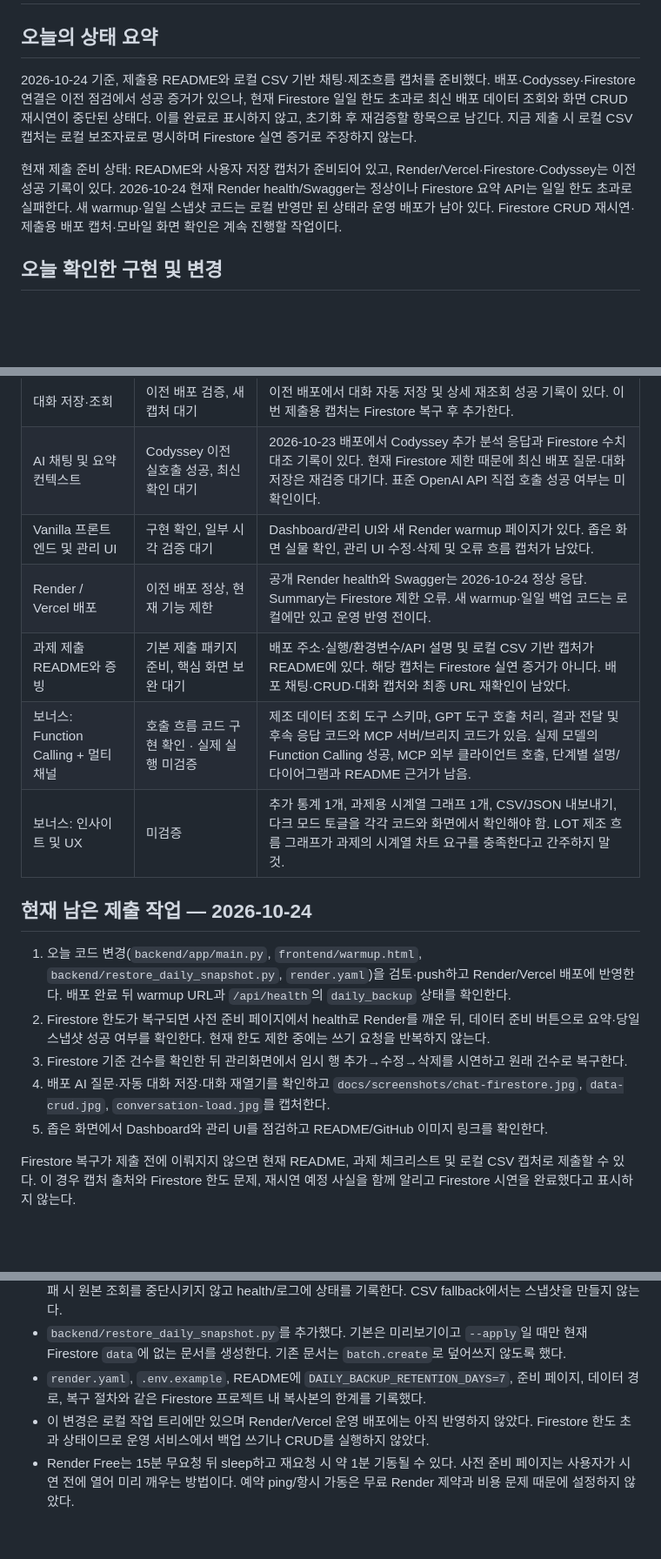
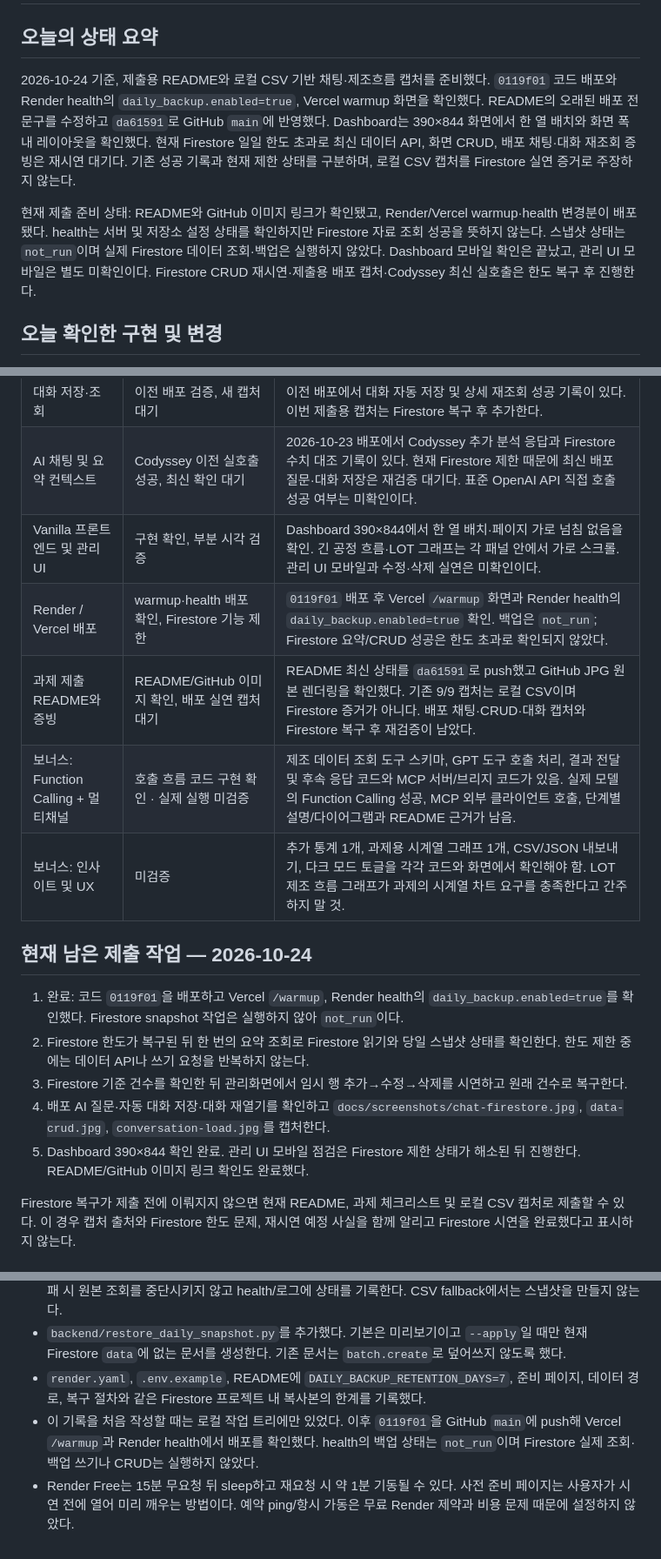
Before and after one commit to solarjina-geena/M1-2, a Markdown page: M1-2_과제진척도_2026-10-18.md, 3 parts joined by grey strips. Shown at 87% size. Rendered like a GitHub page; blank space fills up the shorter version.

```diff
--- a/M1-2_과제진척도_2026-10-18.md
+++ b/M1-2_과제진척도_2026-10-18.md
@@ -2,9 +2,9 @@
 
 ## 오늘의 상태 요약
 
-2026-10-24 기준, 제출용 README와 로컬 CSV 기반 채팅·제조흐름 캡처를 준비했다. 배포·Codyssey·Firestore 연결은 이전 점검에서 성공 증거가 있으나, 현재 Firestore 일일 한도 초과로 최신 배포 데이터 조회와 화면 CRUD 재시연이 중단된 상태다. 이를 완료로 표시하지 않고, 초기화 후 재검증할 항목으로 남긴다. 지금 제출 시 로컬 CSV 캡처는 로컬 보조자료로 명시하며 Firestore 실연 증거로 주장하지 않는다.
+2026-10-24 기준, 제출용 README와 로컬 CSV 기반 채팅·제조흐름 캡처를 준비했다. `0119f01` 코드 배포와 Render health의 `daily_backup.enabled=true`, Vercel warmup 화면을 확인했다. README의 오래된 배포 전 문구를 수정하고 `da61591`로 GitHub `main`에 반영했다. Dashboard는 390×844 화면에서 한 열 배치와 화면 폭 내 레이아웃을 확인했다. 현재 Firestore 일일 한도 초과로 최신 데이터 API, 화면 CRUD, 배포 채팅·대화 재조회 증빙은 재시연 대기다. 기존 성공 기록과 현재 제한 상태를 구분하며, 로컬 CSV 캡처를 Firestore 실연 증거로 주장하지 않는다.
 
-현재 제출 준비 상태: README와 사용자 저장 캡처가 준비되어 있고, Render/Vercel·Firestore·Codyssey는 이전 성공 기록이 있다. 2026-10-24 현재 Render health/Swagger는 정상이나 Firestore 요약 API는 일일 한도 초과로 실패한다. 새 warmup·일일 스냅샷 코드는 로컬 반영만 된 상태라 운영 배포가 남아 있다. Firestore CRUD 재시연·제출용 배포 캡처·모바일 화면 확인은 계속 진행할 작업이다.
+현재 제출 준비 상태: README와 GitHub 이미지 링크가 확인됐고, Render/Vercel warmup·health 변경분이 배포됐다. health는 서버 및 저장소 설정 상태를 확인하지만 Firestore 자료 조회 성공을 뜻하지 않는다. 스냅샷 상태는 `not_run`이며 실제 Firestore 데이터 조회·백업은 실행하지 않았다. Dashboard 모바일 확인은 끝났고, 관리 UI 모바일은 별도 미확인이다. Firestore CRUD 재시연·제출용 배포 캡처·Codyssey 최신 실호출은 한도 복구 후 진행한다.
 
 ## 오늘 확인한 구현 및 변경
 
@@ -26,19 +26,19 @@
 | 데이터 CRUD 및 요약 | API 기존 검증, UI 재시연 대기 | API CRUD는 이전에 검증했다. 관리 UI의 추가는 확인했으나 수정·삭제 시연은 미완료다. 현재 Firestore 한도 초과로 진행을 보류한다. |
 | 대화 저장·조회 | 이전 배포 검증, 새 캡처 대기 | 이전 배포에서 대화 자동 저장 및 상세 재조회 성공 기록이 있다. 이번 제출용 캡처는 Firestore 복구 후 추가한다. |
 | AI 채팅 및 요약 컨텍스트 | Codyssey 이전 실호출 성공, 최신 확인 대기 | 2026-10-23 배포에서 Codyssey 추가 분석 응답과 Firestore 수치 대조 기록이 있다. 현재 Firestore 제한 때문에 최신 배포 질문·대화 저장은 재검증 대기다. 표준 OpenAI API 직접 호출 성공 여부는 미확인이다. |
-| Vanilla 프론트엔드 및 관리 UI | 구현 확인, 일부 시각 검증 대기 | Dashboard/관리 UI와 새 Render warmup 페이지가 있다. 좁은 화면 실물 확인, 관리 UI 수정·삭제 및 오류 흐름 캡처가 남았다. |
-| Render / Vercel 배포 | 이전 배포 정상, 현재 기능 제한 | 공개 Render health와 Swagger는 2026-10-24 정상 응답. Summary는 Firestore 제한 오류. 새 warmup·일일 백업 코드는 로컬에만 있고 운영 반영 전이다. |
-| 과제 제출 README와 증빙 | 기본 제출 패키지 준비, 핵심 화면 보완 대기 | 배포 주소·실행/환경변수/API 설명 및 로컬 CSV 기반 캡처가 README에 있다. 해당 캡처는 Firestore 실연 증거가 아니다. 배포 채팅·CRUD·대화 캡처와 최종 URL 재확인이 남았다. |
+| Vanilla 프론트엔드 및 관리 UI | 구현 확인, 부분 시각 검증 | Dashboard 390×844에서 한 열 배치·페이지 가로 넘침 없음을 확인. 긴 공정 흐름·LOT 그래프는 각 패널 안에서 가로 스크롤. 관리 UI 모바일과 수정·삭제 실연은 미확인이다. |
+| Render / Vercel 배포 | warmup·health 배포 확인, Firestore 기능 제한 | `0119f01` 배포 후 Vercel `/warmup` 화면과 Render health의 `daily_backup.enabled=true` 확인. 백업은 `not_run`; Firestore 요약/CRUD 성공은 한도 초과로 확인되지 않았다. |
+| 과제 제출 README와 증빙 | README/GitHub 이미지 확인, 배포 실연 캡처 대기 | README 최신 상태를 `da61591`로 push했고 GitHub JPG 원본 렌더링을 확인했다. 기존 9/9 캡처는 로컬 CSV이며 Firestore 증거가 아니다. 배포 채팅·CRUD·대화 캡처와 Firestore 복구 후 재검증이 남았다. |
 | 보너스: Function Calling + 멀티채널 | 호출 흐름 코드 구현 확인 · 실제 실행 미검증 | 제조 데이터 조회 도구 스키마, GPT 도구 호출 처리, 결과 전달 및 후속 응답 코드와 MCP 서버/브리지 코드가 있음. 실제 모델의 Function Calling 성공, MCP 외부 클라이언트 호출, 단계별 설명/다이어그램과 README 근거가 남음. |
 | 보너스: 인사이트 및 UX | 미검증 | 추가 통계 1개, 과제용 시계열 그래프 1개, CSV/JSON 내보내기, 다크 모드 토글을 각각 코드와 화면에서 확인해야 함. LOT 제조 흐름 그래프가 과제의 시계열 차트 요구를 충족한다고 간주하지 말 것. |
 
 ## 현재 남은 제출 작업 — 2026-10-24
 
-1. 오늘 코드 변경(`backend/app/main.py`, `frontend/warmup.html`, `backend/restore_daily_snapshot.py`, `render.yaml`)을 검토·push하고 Render/Vercel 배포에 반영한다. 배포 완료 뒤 warmup URL과 `/api/health`의 `daily_backup` 상태를 확인한다.
-2. Firestore 한도가 복구되면 사전 준비 페이지에서 health로 Render를 깨운 뒤, 데이터 준비 버튼으로 요약·당일 스냅샷 성공 여부를 확인한다. 현재 한도 제한 중에는 쓰기 요청을 반복하지 않는다.
+1. 완료: 코드 `0119f01`을 배포하고 Vercel `/warmup`, Render health의 `daily_backup.enabled=true`를 확인했다. Firestore snapshot 작업은 실행하지 않아 `not_run`이다.
+2. Firestore 한도가 복구된 뒤 한 번의 요약 조회로 Firestore 읽기와 당일 스냅샷 상태를 확인한다. 한도 제한 중에는 데이터 API나 쓰기 요청을 반복하지 않는다.
 3. Firestore 기준 건수를 확인한 뒤 관리화면에서 임시 행 추가→수정→삭제를 시연하고 원래 건수로 복구한다.
 4. 배포 AI 질문·자동 대화 저장·대화 재열기를 확인하고 `docs/screenshots/chat-firestore.jpg`, `data-crud.jpg`, `conversation-load.jpg`를 캡처한다.
-5. 좁은 화면에서 Dashboard와 관리 UI를 점검하고 README/GitHub 이미지 링크를 확인한다.
+5. Dashboard 390×844 확인 완료. 관리 UI 모바일 점검은 Firestore 제한 상태가 해소된 뒤 진행한다. README/GitHub 이미지 링크 확인도 완료했다.
 
 Firestore 복구가 제출 전에 이뤄지지 않으면 현재 README, 과제 체크리스트 및 로컬 CSV 캡처로 제출할 수 있다. 이 경우 캡처 출처와 Firestore 한도 문제, 재시연 예정 사실을 함께 알리고 Firestore 시연을 완료했다고 표시하지 않는다.
 
@@ -224,5 +224,5 @@ Firestore 복구가 제출 전에 이뤄지지 않으면 현재 README, 과제
 - 성공한 Firestore 데이터 조회에서 UTC 날짜별 `daily_backups/{date}/data/{hashed-id}` 스냅샷을 하루 1회 저장하도록 `backend/app/main.py`를 수정했다. 백업은 400개 단위 batch로 쓰며 기본 7일 보관, 실패 시 원본 조회를 중단시키지 않고 health/로그에 상태를 기록한다. CSV fallback에서는 스냅샷을 만들지 않는다.
 - `backend/restore_daily_snapshot.py`를 추가했다. 기본은 미리보기이고 `--apply`일 때만 현재 Firestore `data`에 없는 문서를 생성한다. 기존 문서는 `batch.create`로 덮어쓰지 않도록 했다.
 - `render.yaml`, `.env.example`, README에 `DAILY_BACKUP_RETENTION_DAYS=7`, 준비 페이지, 데이터 경로, 복구 절차와 같은 Firestore 프로젝트 내 복사본의 한계를 기록했다.
-- 이 변경은 로컬 작업 트리에만 있으며 Render/Vercel 운영 배포에는 아직 반영하지 않았다. Firestore 한도 초과 상태이므로 운영 서비스에서 백업 쓰기나 CRUD를 실행하지 않았다.
+- 이 기록을 처음 작성할 때는 로컬 작업 트리에만 있었다. 이후 `0119f01`을 GitHub `main`에 push해 Vercel `/warmup`과 Render health에서 배포를 확인했다. health의 백업 상태는 `not_run`이며 Firestore 실제 조회·백업 쓰기나 CRUD는 실행하지 않았다.
 - Render Free는 15분 무요청 뒤 sleep하고 재요청 시 약 1분 기동될 수 있다. 사전 준비 페이지는 사용자가 시연 전에 열어 미리 깨우는 방법이다. 예약 ping/항시 가동은 무료 Render 제약과 비용 문제 때문에 설정하지 않았다.
```
Also changed, not shown: M1-2과제 미션.md (+6 -4 lines).
